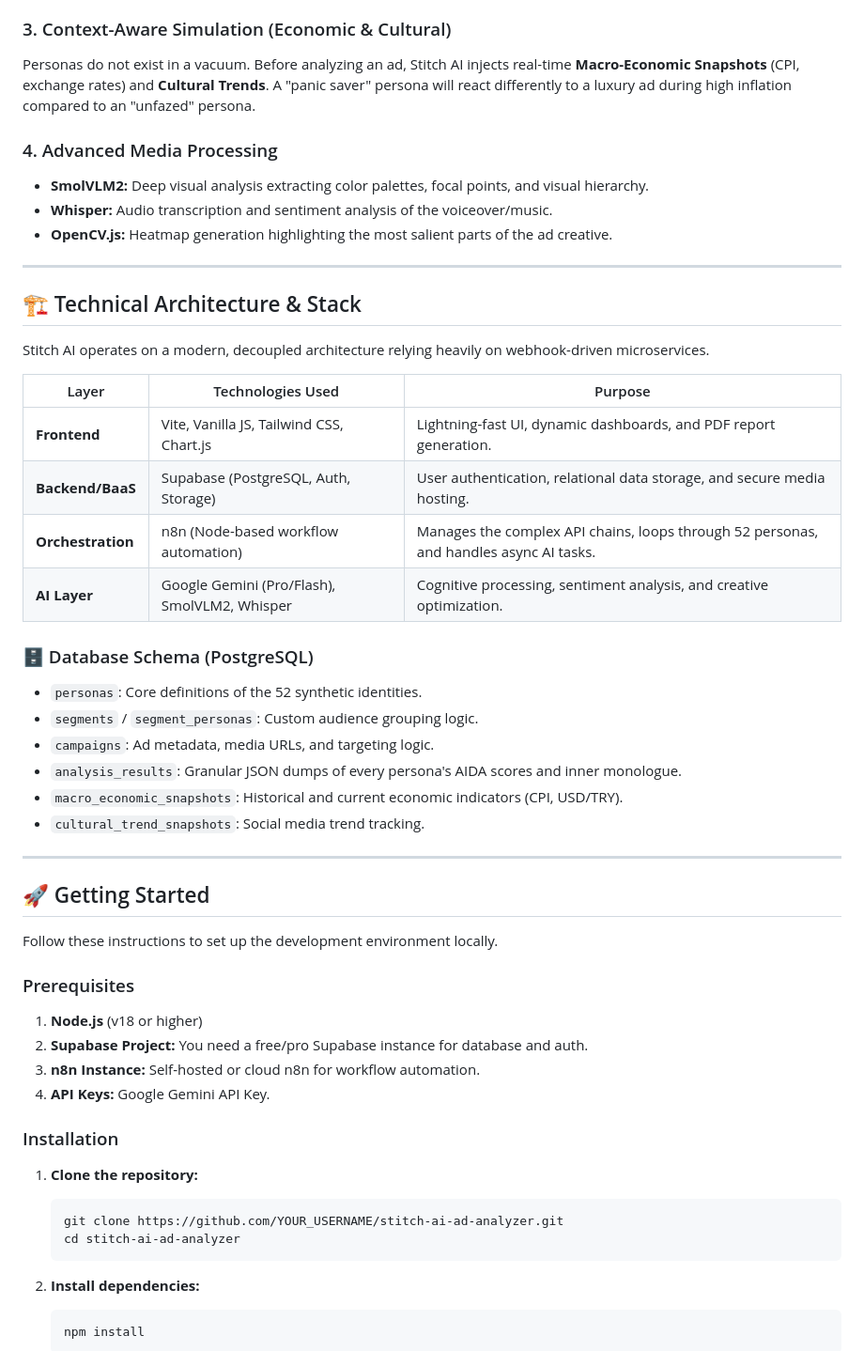
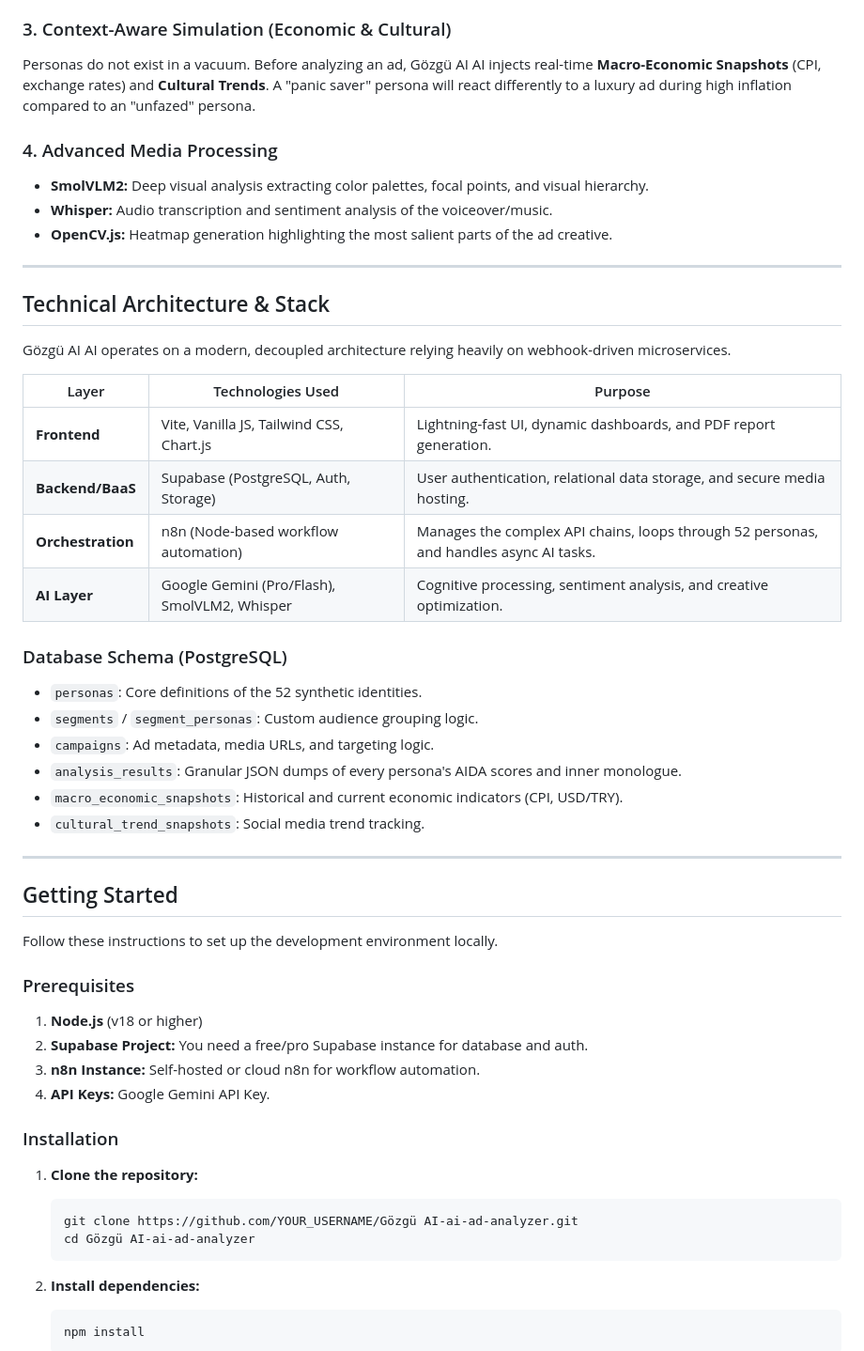
Before and after one commit to HasanCadirli/Gozgu_AI, a Markdown page: stitch_ai_ad_analyzer_landing_page/README.md, the part around one of its changes. Shown at 94% size. Drawn GitHub-style.

````diff
--- a/stitch_ai_ad_analyzer_landing_page/README.md
+++ b/stitch_ai_ad_analyzer_landing_page/README.md
@@ -35,7 +46,7 @@ Every persona evaluates the ad across the AIDA funnel:
 - **Action:** The final probability of clicking or purchasing.
 
 ### 3. Context-Aware Simulation (Economic & Cultural)
-Personas do not exist in a vacuum. Before analyzing an ad, Stitch AI injects real-time **Macro-Economic Snapshots** (CPI, exchange rates) and **Cultural Trends**. A "panic saver" persona will react differently to a luxury ad during high inflation compared to an "unfazed" persona.
+Personas do not exist in a vacuum. Before analyzing an ad, Gözgü AI AI injects real-time **Macro-Economic Snapshots** (CPI, exchange rates) and **Cultural Trends**. A "panic saver" persona will react differently to a luxury ad during high inflation compared to an "unfazed" persona.
 
 ### 4. Advanced Media Processing
 - **SmolVLM2:** Deep visual analysis extracting color palettes, focal points, and visual hierarchy.
@@ -44,9 +55,9 @@ Personas do not exist in a vacuum. Before analyzing an ad, Stitch AI injects rea
 
 ---
 
-## 🏗️ Technical Architecture & Stack
+##  Technical Architecture & Stack
 
-Stitch AI operates on a modern, decoupled architecture relying heavily on webhook-driven microservices.
+Gözgü AI AI operates on a modern, decoupled architecture relying heavily on webhook-driven microservices.
 
 | Layer | Technologies Used | Purpose |
 |-------|------------------|---------|
@@ -55,7 +66,7 @@ Stitch AI operates on a modern, decoupled architecture relying heavily on webhoo
 | **Orchestration** | n8n (Node-based workflow automation) | Manages the complex API chains, loops through 52 personas, and handles async AI tasks. |
 | **AI Layer** | Google Gemini (Pro/Flash), SmolVLM2, Whisper | Cognitive processing, sentiment analysis, and creative optimization. |
 
-### 🗄️ Database Schema (PostgreSQL)
+###  Database Schema (PostgreSQL)
 - `personas`: Core definitions of the 52 synthetic identities.
 - `segments` / `segment_personas`: Custom audience grouping logic.
 - `campaigns`: Ad metadata, media URLs, and targeting logic.
@@ -65,7 +76,7 @@ Stitch AI operates on a modern, decoupled architecture relying heavily on webhoo
 
 ---
 
-## 🚀 Getting Started
+##  Getting Started
 
 Follow these instructions to set up the development environment locally.
 
@@ -79,8 +90,8 @@ Follow these instructions to set up the development environment locally.
 
 1. **Clone the repository:**
    ```bash
-   git clone https://github.com/YOUR_USERNAME/stitch-ai-ad-analyzer.git
-   cd stitch-ai-ad-analyzer
+   git clone https://github.com/YOUR_USERNAME/Gözgü AI-ai-ad-analyzer.git
+   cd Gözgü AI-ai-ad-analyzer
    ```
 
 2. **Install dependencies:**
````
Also changed, not shown: other parts of stitch_ai_ad_analyzer_landing_page/README.md (+20 -15 lines).
